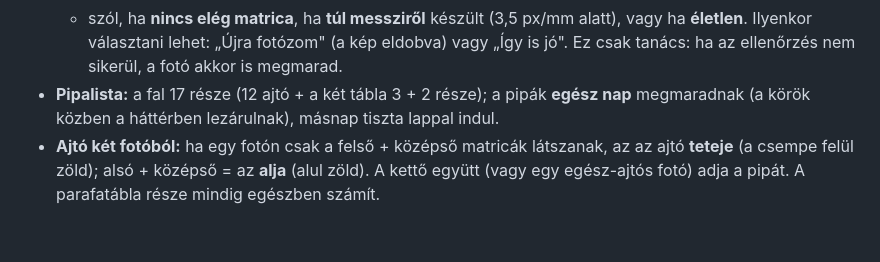
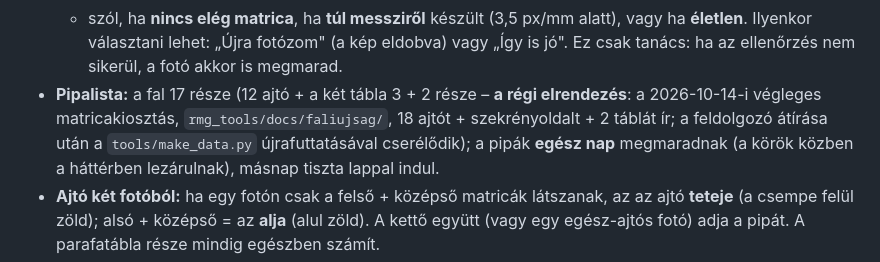
Before and after one commit to locitanit/rmg-faliujsag-foto, a Markdown page: README.md, the part around the change. GitHub-like rendering; blank space fills up the shorter version.

Commit message:
README: a pipalista még a régi elrendezést tudja (végleges matricakiosztás 2026-10-14)
Co-Authored-By: Claude Opus 5.5 <noreply@anthropic.com>

```diff
--- a/README.md
+++ b/README.md
@@ -43,7 +43,9 @@ belépést. A teljes állapot és a teendők: `rmg_tools/docs/faliujsag-plugin-t
   - szól, ha **nincs elég matrica**, ha **túl messziről** készült (3,5 px/mm alatt), vagy ha
     **életlen**. Ilyenkor választani lehet: „Újra fotózom" (a kép eldobva) vagy „Így is jó".
   Ez csak tanács: ha az ellenőrzés nem sikerül, a fotó akkor is megmarad.
-- **Pipalista:** a fal 17 része (12 ajtó + a két tábla 3 + 2 része); a pipák **egész nap** megmaradnak
+- **Pipalista:** a fal 17 része (12 ajtó + a két tábla 3 + 2 része – **a régi elrendezés**: a 2026-10-14-i
+  végleges matricakiosztás, `rmg_tools/docs/faliujsag/`, 18 ajtót + szekrényoldalt + 2 táblát ír; a feldolgozó
+  átírása után a `tools/make_data.py` újrafuttatásával cserélődik); a pipák **egész nap** megmaradnak
   (a körök közben a háttérben lezárulnak), másnap tiszta lappal indul.
 - **Ajtó két fotóból:** ha egy fotón csak a felső + középső matricák látszanak, az az ajtó
   **teteje** (a csempe felül zöld); alsó + középső = az **alja** (alul zöld). A kettő együtt (vagy
```
